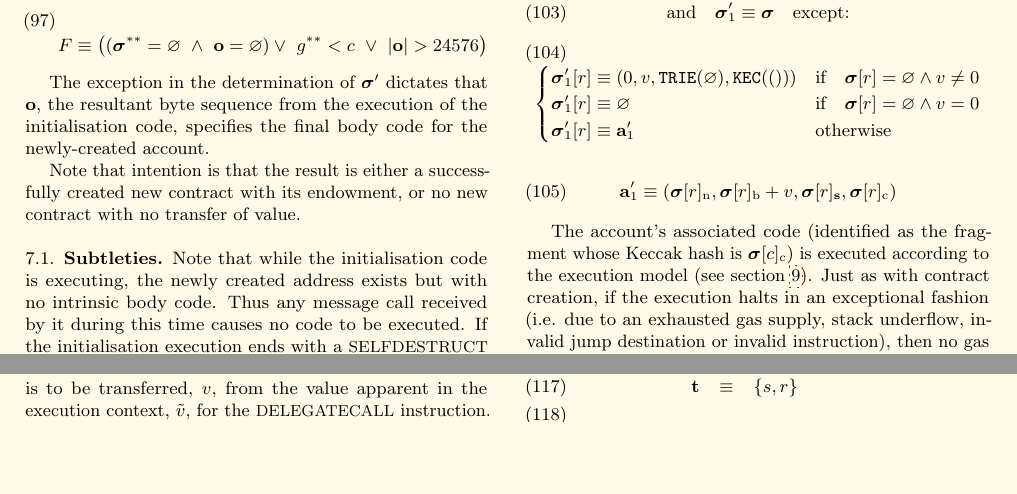
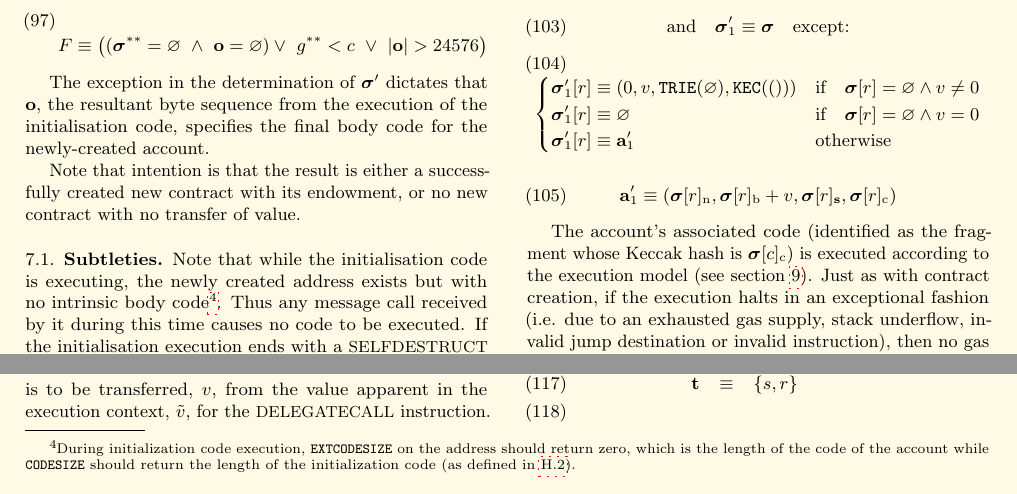
Before and after one commit to ethereum/yellowpaper, a LaTeX paper (Paper.tex): two parts of page 10 of 39, joined at a grey line, cut so that both start at the same text, the shorter picture padded with empty space. Compiled offline with pdfLaTeX; a LaTeX package or settings file that is missing is left out.

Commit message:
Clarify CODESIZE behavior during contract initialization (#683)
Fixes https://github.com/ethereum/yellowpaper/issues/391

```diff
--- a/Paper.tex
+++ b/Paper.tex
@@ -776,7 +776,7 @@ The exception in the determination of $\boldsymbol{\sigma}'$ dictates that $\mat
 Note that intention is that the result is either a successfully created new contract with its endowment, or no new contract with no transfer of value.
 
 \subsection{Subtleties}
-Note that while the initialisation code is executing, the newly created address exists but with no intrinsic body code. Thus any message call received by it during this time causes no code to be executed. If the initialisation execution ends with a {\small SELFDESTRUCT} instruction, the matter is moot since the account will be deleted before the transaction is completed. For a normal {\small STOP} code, or if the code returned is otherwise empty, then the state is left with a zombie account, and any remaining balance will be locked into the account forever.
+Note that while the initialisation code is executing, the newly created address exists but with no intrinsic body code\footnote{During initialization code execution, \texttt{EXTCODESIZE} on the address should return zero, which is the length of the code of the account while \texttt{CODESIZE} should return the length of the initialization code (as defined in \ref{subsec:instruction-set}).}. Thus any message call received by it during this time causes no code to be executed. If the initialisation execution ends with a {\small SELFDESTRUCT} instruction, the matter is moot since the account will be deleted before the transaction is completed. For a normal {\small STOP} code, or if the code returned is otherwise empty, then the state is left with a zombie account, and any remaining balance will be locked into the account forever.
 
 \section{Message Call} \label{ch:call}
 In the case of executing a message call, several parameters are required: sender ($s$), transaction originator ($o$), recipient ($r$), the account whose code is to be executed ($c$, usually the same as recipient), available gas ($g$), value ($v$) and gas price ($p$) together with an arbitrary length byte array, $\mathbf{d}$, the input data of the call and finally the present depth of the message-call/contract-creation stack ($e$).
```
Also changed, not shown: Paper.tex (1 more changed lines).
